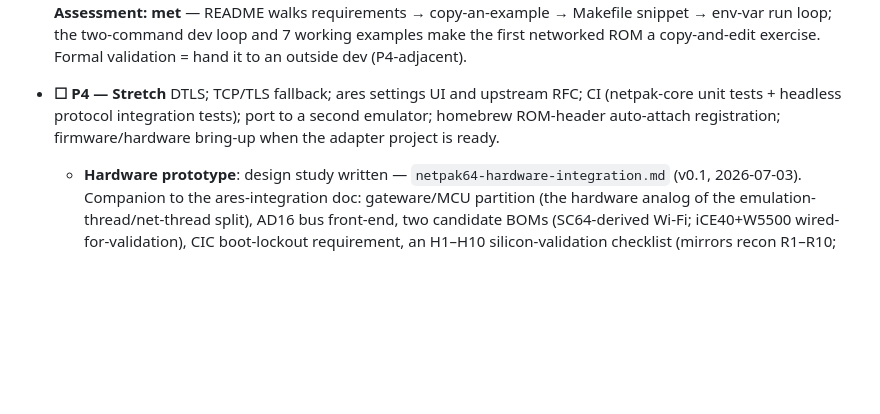
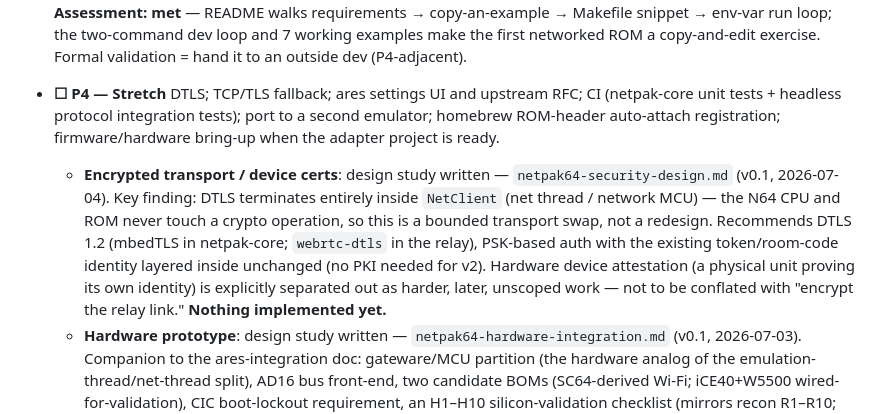
Before and after one commit to jsuppe/netpak64, a Markdown page: ROADMAP.md, the part around the change. GitHub-like rendering; blank space fills up the shorter version.

```diff
--- a/ROADMAP.md
+++ b/ROADMAP.md
@@ -71,6 +71,7 @@ Status legend: ☐ not started · ▶ in progress · ✅ done
 
 - **☐ P4 — Stretch**
   DTLS; TCP/TLS fallback; ares settings UI and upstream RFC; CI (netpak-core unit tests + headless protocol integration tests); port to a second emulator; homebrew ROM-header auto-attach registration; firmware/hardware bring-up when the adapter project is ready.
+  - **Encrypted transport / device certs**: design study written — `netpak64-security-design.md` (v0.1, 2026-07-04). Key finding: DTLS terminates entirely inside `NetClient` (net thread / network MCU) — the N64 CPU and ROM never touch a crypto operation, so this is a bounded transport swap, not a redesign. Recommends DTLS 1.2 (mbedTLS in netpak-core; `webrtc-dtls` in the relay), PSK-based auth with the existing token/room-code identity layered inside unchanged (no PKI needed for v2). Hardware device attestation (a physical unit proving its own identity) is explicitly separated out as harder, later, unscoped work — not to be conflated with "encrypt the relay link." **Nothing implemented yet.**
   - **Hardware prototype**: design study written — `netpak64-hardware-integration.md` (v0.1, 2026-07-03). Companion to the ares-integration doc: gateware/MCU partition (the hardware analog of the emulation-thread/net-thread split), AD16 bus front-end, two candidate BOMs (SC64-derived Wi-Fi; iCE40+W5500 wired-for-validation), CIC boot-lockout requirement, an H1–H10 silicon-validation checklist (mirrors recon R1–R10; Dom2 timing is H1/#1 risk), and a bring-up order (HW-M1…M4) where each milestone reuses an *unmodified* existing ROM. Headline demo: a hardware unit + an emulator instance playing `netpong` in the same relay room — no new game code. **Nothing built/silicon-validated yet**; SC64 (open-source, already decodes Dom2/Addr1) is the recommended substrate.
 
 ## Build environment (decided + verified 2026-07-02)
```
Also changed, not shown: README.md (+3 -0 lines), netpak64-security-design.md (added, +91 -0 lines).
